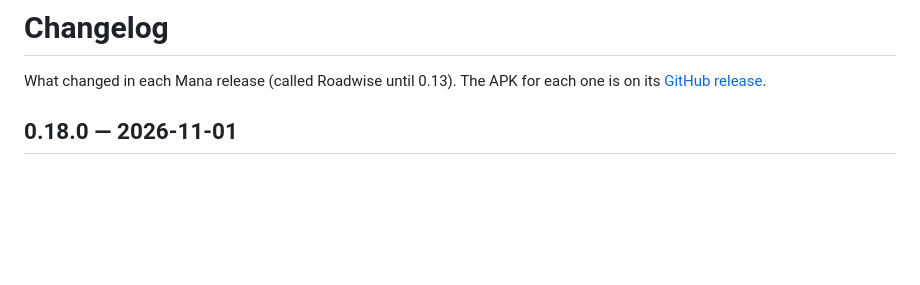
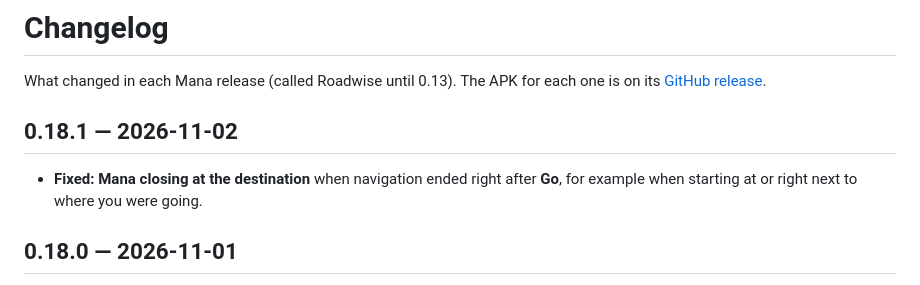
Before and after one commit to ycryga/roadwise-releases, a Markdown page: CHANGELOG.md, the part around the change. GitHub-like rendering; blank space fills up the shorter version.

Commit message:
Mana v0.18.1

```diff
--- a/CHANGELOG.md
+++ b/CHANGELOG.md
@@ -2,6 +2,11 @@
 
 What changed in each Mana release (called Roadwise until 0.13). The APK for each one is on its
 [GitHub release](https://github.com/ycryga/roadwise-releases/releases).
+
+## 0.18.1 — 2026-11-02
+
+- **Fixed: Mana closing at the destination** when navigation ended right after **Go**, for example
+  when starting at or right next to where you were going.
 
 ## 0.18.0 — 2026-11-01
 
```
